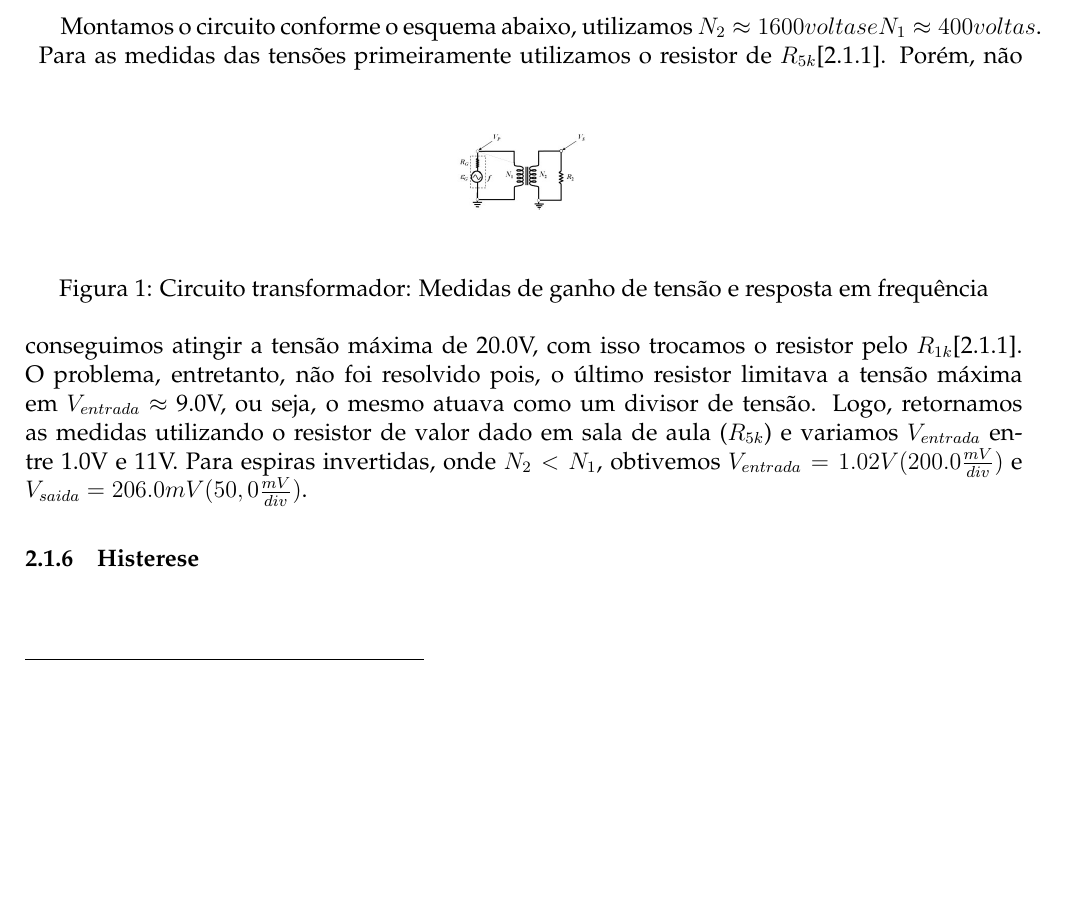
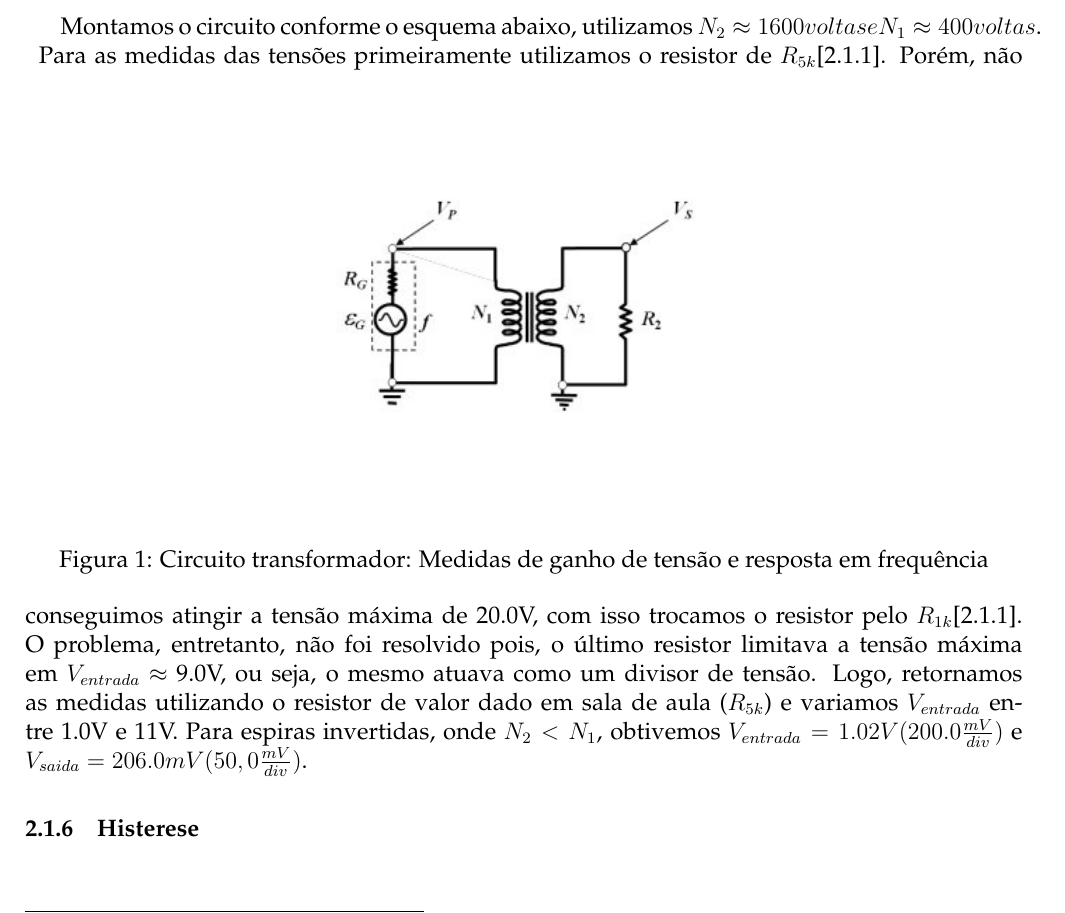
Before and after one commit to tuka04/f429, a LaTeX document (3/a.tex): part of page 3 of 3 before the commit and part of page 3 of 4 after it, cut so that both start at the same text, the shorter picture padded with empty space. Compiled offline with pdfLaTeX.

```diff
--- a/3/a.tex
+++ b/3/a.tex
@@ -75,7 +75,7 @@
 \begin{figure}[!htb]
   \centering
   \label{itransf}
-  \includegraphics[scale=0.25]{img/transf.jpg}
+  \includegraphics[scale=0.7]{img/transf.jpg}
   \caption{Circuito transformador: Medidas de ganho de tensão e resposta em frequência}
 \end{figure}
 Para as medidas das tensões primeiramente utilizamos o resistor de $R_{5k}$[\ref{itm:r5k}]. Porém, não conseguimos atingir a tensão máxima de 20.0V, com isso trocamos o resistor pelo $R_{1k}$[\ref{itm:r1k}]. O problema, entretanto, não foi resolvido pois, o último resistor limitava a tensão máxima em $V_{entrada}$ $\approx$ 9.0V, ou seja, o mesmo atuava como um divisor de tensão. Logo, retornamos as medidas utilizando o resistor de valor dado em sala de aula ($R_{5k}$) e variamos $V_{entrada}$ entre 1.0V e 11V.
```
Also changed, not shown: 3/a.pdf, 3 other files.
